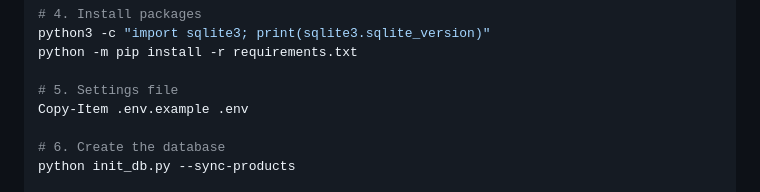
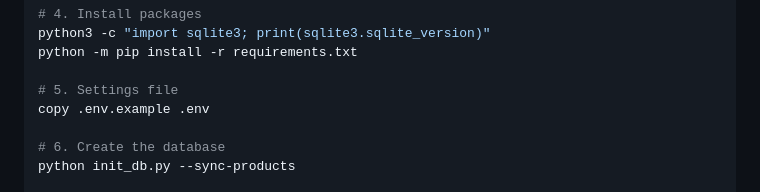
Before and after one commit to reachsatyavs/student-dev-utilities, a Markdown page: python/shoppingCart/README.md, the part around the change. GitHub-like rendering.

```diff
--- a/python/shoppingCart/README.md
+++ b/python/shoppingCart/README.md
@@ -208,7 +208,7 @@ python3 -c "import sqlite3; print(sqlite3.sqlite_version)"
 python -m pip install -r requirements.txt
 
 # 5. Settings file
-Copy-Item .env.example .env
+copy .env.example .env
 
 # 6. Create the database
 python init_db.py --sync-products
```
